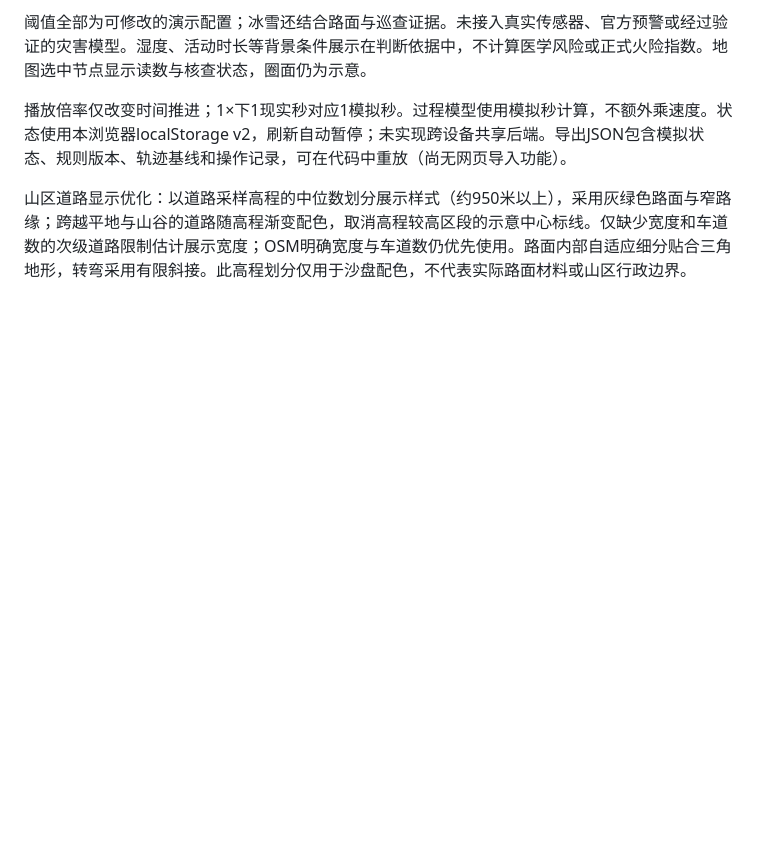
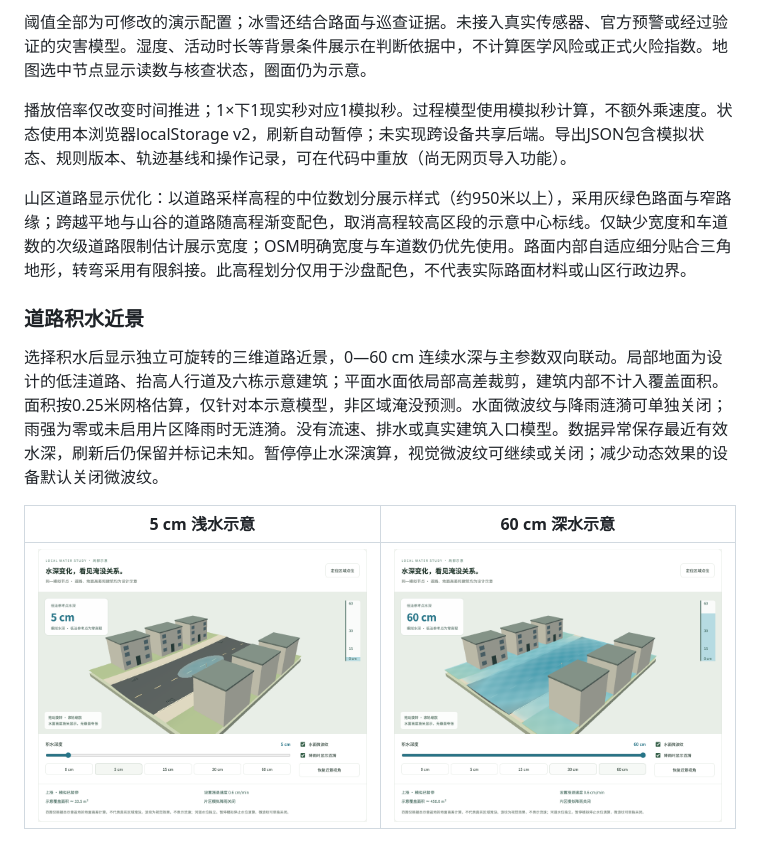
Before and after one commit to yun999-ccc/dujiangyan-risk-monitor, a Markdown page: README.md, the part around the change. Drawn GitHub-style; pictures changed too: assets/water-deep.png (added), assets/water-shallow.png (added); blank space fills up the shorter version.

Commit message:
Add interactive street water depth study and animated surface

```diff
--- a/README.md
+++ b/README.md
@@ -88,3 +88,11 @@ assets/         真实运行截图
 播放倍率仅改变时间推进；1×下1现实秒对应1模拟秒。过程模型使用模拟秒计算，不额外乘速度。状态使用本浏览器localStorage v2，刷新自动暂停；未实现跨设备共享后端。导出JSON包含模拟状态、规则版本、轨迹基线和操作记录，可在代码中重放（尚无网页导入功能）。
 
 山区道路显示优化：以道路采样高程的中位数划分展示样式（约950米以上），采用灰绿色路面与窄路缘；跨越平地与山谷的道路随高程渐变配色，取消高程较高区段的示意中心标线。仅缺少宽度和车道数的次级道路限制估计展示宽度；OSM明确宽度与车道数仍优先使用。路面内部自适应细分贴合三角地形，转弯采用有限斜接。此高程划分仅用于沙盘配色，不代表实际路面材料或山区行政边界。
+
+### 道路积水近景
+
+选择积水后显示独立可旋转的三维道路近景，0—60 cm 连续水深与主参数双向联动。局部地面为设计的低洼道路、抬高人行道及六栋示意建筑；平面水面依局部高差裁剪，建筑内部不计入覆盖面积。面积按0.25米网格估算，仅针对本示意模型，非区域淹没预测。水面微波纹与降雨涟漪可单独关闭；雨强为零或未启用片区降雨时无涟漪。没有流速、排水或真实建筑入口模型。数据异常保存最近有效水深，刷新后仍保留并标记未知。暂停停止水深演算，视觉微波纹可继续或关闭；减少动态效果的设备默认关闭微波纹。
+
+| 5 cm 浅水示意 | 60 cm 深水示意 |
+| --- | --- |
+| ![道路低洼处浅水](assets/water-shallow.png) | ![示意道路水位升高](assets/water-deep.png) |
```
Also changed, not shown: 7 other files.
